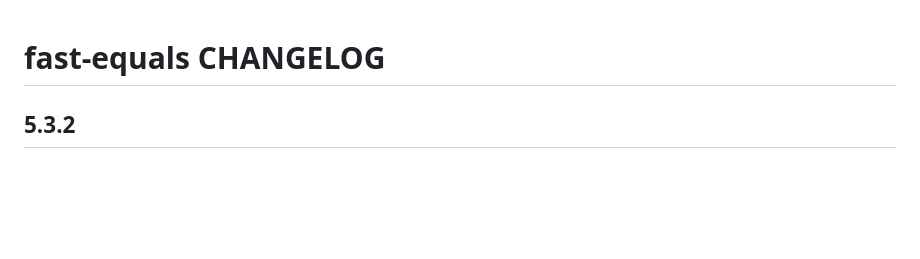
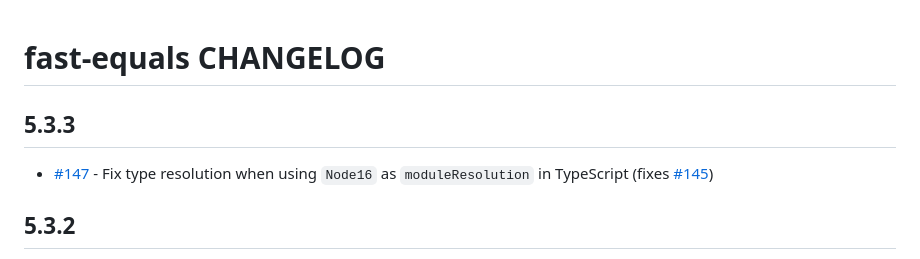
Before and after one commit to planttheidea/fast-equals, a Markdown page: CHANGELOG.md, the part around the change. GitHub-like rendering; blank space fills up the shorter version.

Commit message:
update changelog

```diff
--- a/CHANGELOG.md
+++ b/CHANGELOG.md
@@ -1,4 +1,8 @@
 # fast-equals CHANGELOG
+
+## 5.3.3
+
+- [#147](https://github.com/planttheidea/fast-equals/pull/147) - Fix type resolution when using `Node16` as `moduleResolution` in TypeScript (fixes [#145](https://github.com/planttheidea/fast-equals/issues/145))
 
 ## 5.3.2
 
```
